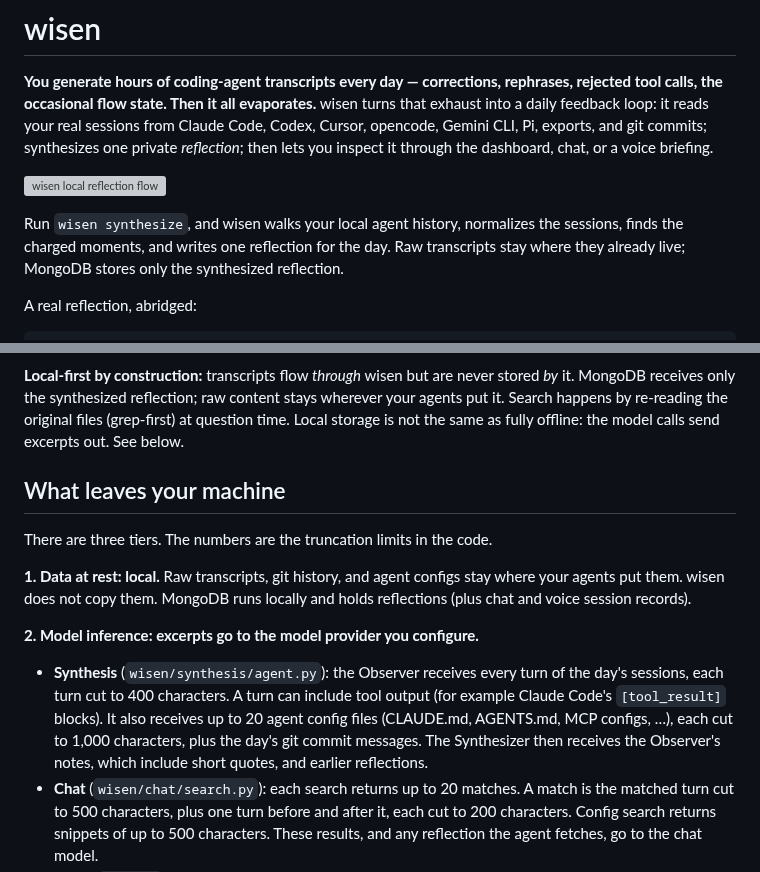
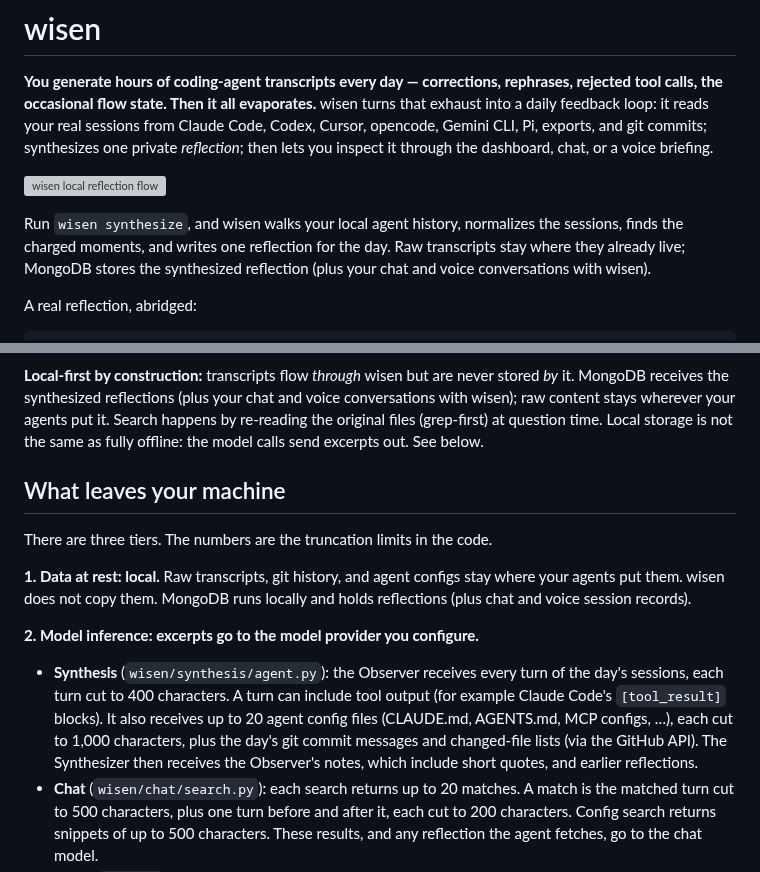
Before and after one commit to Vela3202019/wisen, a Markdown page: README.md, 2 parts joined by grey strips. Drawn GitHub-style; grey boxes are pictures that could not be loaded.

Commit message:
no-mistakes(review): Align README MongoDB contents and git commit payload details

````diff
--- a/README.md
+++ b/README.md
@@ -11,8 +11,8 @@ through the dashboard, chat, or a voice briefing.
 
 Run `wisen synthesize`, and wisen walks your local agent history, normalizes the
 sessions, finds the charged moments, and writes one reflection for the day. Raw
-transcripts stay where they already live; MongoDB stores only the synthesized
-reflection.
+transcripts stay where they already live; MongoDB stores the synthesized
+reflection (plus your chat and voice conversations with wisen).
 
 A real reflection, abridged:
 
@@ -84,9 +84,10 @@ flowchart LR
 ```
 
 **Local-first by construction:** transcripts flow *through* wisen but are never
-stored *by* it. MongoDB receives only the synthesized reflection; raw content
-stays wherever your agents put it. Search happens by re-reading the original
-files (grep-first) at question time. Local storage is not the same as fully
+stored *by* it. MongoDB receives the synthesized reflections (plus your chat
+and voice conversations with wisen); raw content stays wherever your agents
+put it. Search happens by re-reading the original files (grep-first) at
+question time. Local storage is not the same as fully
 offline: the model calls send excerpts out. See below.
 
 ## What leaves your machine
@@ -103,9 +104,9 @@ holds reflections (plus chat and voice session records).
   of the day's sessions, each turn cut to 400 characters. A turn can include
   tool output (for example Claude Code's `[tool_result]` blocks). It also
   receives up to 20 agent config files (CLAUDE.md, AGENTS.md, MCP configs, …),
-  each cut to 1,000 characters, plus the day's git commit messages. The
-  Synthesizer then receives the Observer's notes, which include short quotes,
-  and earlier reflections.
+  each cut to 1,000 characters, plus the day's git commit messages and
+  changed-file lists (via the GitHub API). The Synthesizer then receives the
+  Observer's notes, which include short quotes, and earlier reflections.
 - **Chat** (`wisen/chat/search.py`): each search returns up to 20 matches. A
   match is the matched turn cut to 500 characters, plus one turn before and
   after it, each cut to 200 characters. Config search returns snippets of up
````
Also changed, not shown: other parts of README.md (+1 -1 lines).
